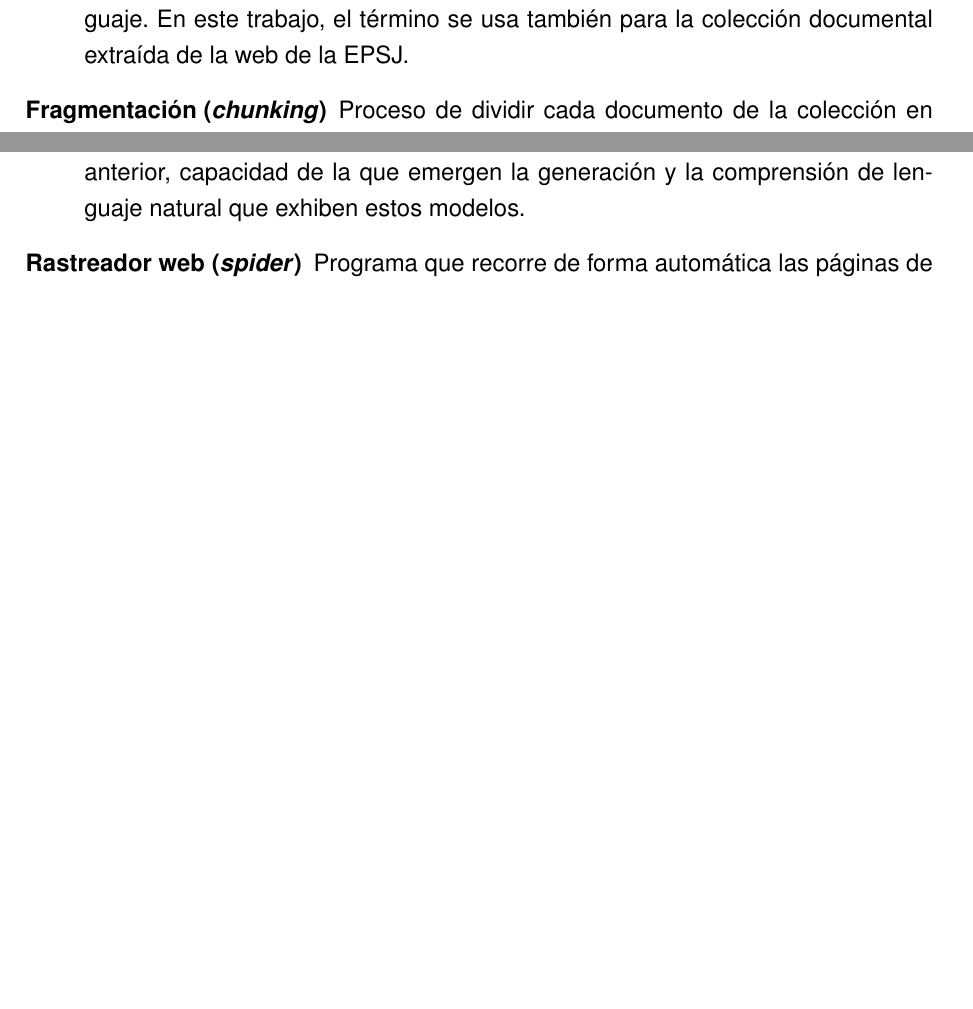
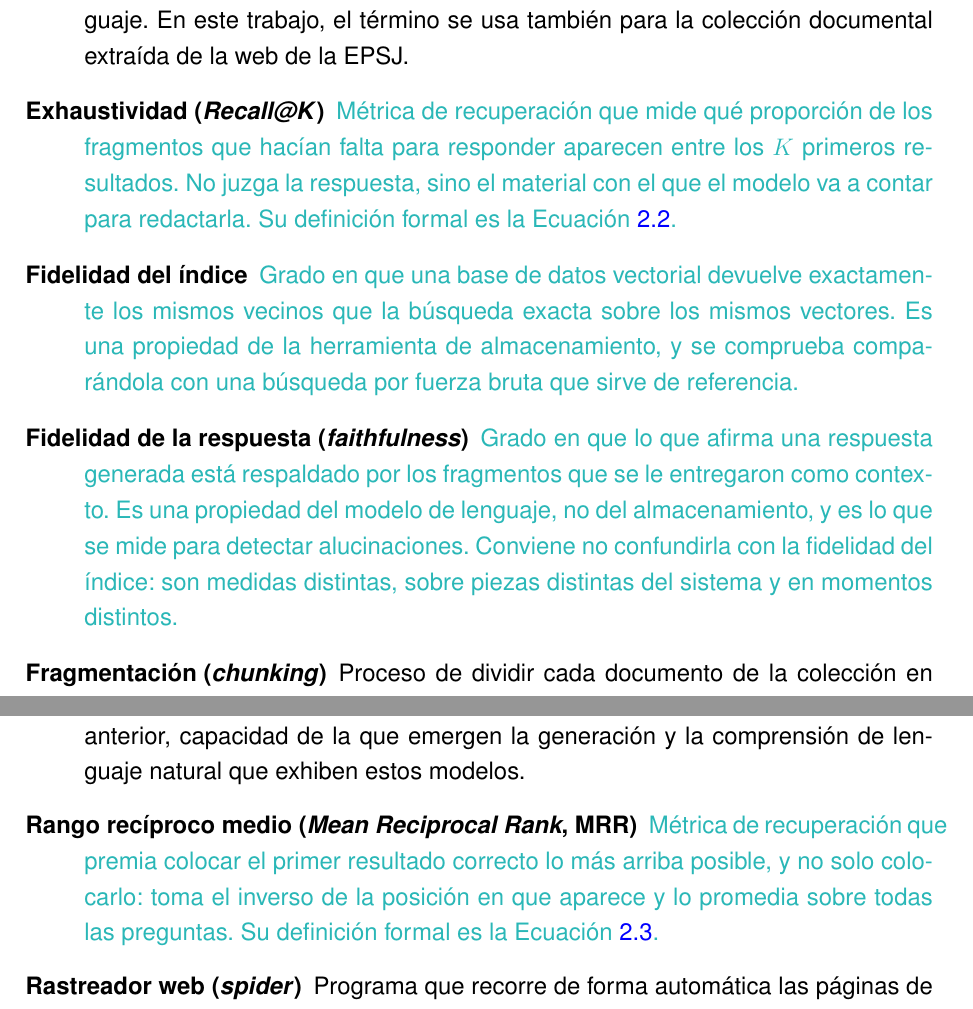
Before and after one commit to samubp10/tfg-recomendador-uja, a LaTeX document (memoria/main.tex, which reads memoria/capitulos/DefinicionesAbreviaturas.tex): two parts of pages 106 and 107 of 117, joined at a grey line, cut so that both start at the same text, the shorter picture padded with empty space. Compiled offline with pdfLaTeX.

Commit message:
docs(IT-84): da de alta las metricas de evaluacion en el glosario
El glosario definia las piezas del sistema pero ninguna de las medidas con las que se juzga, asi que la memoria usaba Recall@K y MRR sin que el lector tuviera donde mirar. Se separan ademas las dos fidelidades: la del indice frente a la busqueda exacta y la de la respuesta frente a su contexto, que compartian nombre siendo medidas distintas sobre piezas distintas.

```diff
--- a/memoria/capitulos/DefinicionesAbreviaturas.tex
+++ b/memoria/capitulos/DefinicionesAbreviaturas.tex
@@ -36,6 +36,26 @@ a lo largo de la memoria, ordenados alfabéticamente.
   \item[Corpus] Colección de textos que se utiliza para entrenar o evaluar
         un modelo de lenguaje. En este trabajo, el término se usa también para la
         colección documental extraída de la web de la EPSJ.
+
+  \item[Exhaustividad (\textit{Recall@K})] \textcolor{borrador2}{Métrica de
+        recuperación que mide qué proporción de los fragmentos que hacían falta
+        para responder aparecen entre los $K$ primeros resultados. No juzga la
+        respuesta, sino el material con el que el modelo va a contar para
+        redactarla. Su definición formal es la Ecuación~\ref{eq:recall_at_k}.}
+
+  \item[Fidelidad del índice] \textcolor{borrador2}{Grado en que una base de
+        datos vectorial devuelve exactamente los mismos vecinos que la búsqueda
+        exacta sobre los mismos vectores. Es una propiedad de la herramienta de
+        almacenamiento, y se comprueba comparándola con una búsqueda por fuerza
+        bruta que sirve de referencia.}
+
+  \item[Fidelidad de la respuesta (\textit{faithfulness})]
+        \textcolor{borrador2}{Grado en que lo que afirma una respuesta generada
+        está respaldado por los fragmentos que se le entregaron como contexto.
+        Es una propiedad del modelo de lenguaje, no del almacenamiento, y es lo
+        que se mide para detectar alucinaciones. Conviene no confundirla con la
+        fidelidad del índice: son medidas distintas, sobre piezas distintas del
+        sistema y en momentos distintos.}
 
   \item[Fragmentación (\textit{chunking})] Proceso de dividir cada documento
         de la colección en fragmentos de un tamaño manejable para el modelo de
@@ -83,6 +103,12 @@ a lo largo de la memoria, ordenados alfabéticamente.
         sobre grandes volúmenes de texto para predecir la palabra más probable a
         partir del contexto anterior, capacidad de la que emergen la generación y
         la comprensión de lenguaje natural que exhiben estos modelos.
+
+  \item[Rango recíproco medio (\textit{Mean Reciprocal Rank}, MRR)]
+        \textcolor{borrador2}{Métrica de recuperación que premia colocar el
+        primer resultado correcto lo más arriba posible, y no solo colocarlo:
+        toma el inverso de la posición en que aparece y lo promedia sobre todas
+        las preguntas. Su definición formal es la Ecuación~\ref{eq:mrr}.}
 
   \item[Rastreador web (\textit{spider})] Programa que recorre de forma
         automática las páginas de un sitio web siguiendo sus enlaces, para extraer
```
Also changed, not shown: memoria/capitulos/DefinicionesAbreviaturas.tex (2 more changed lines).
